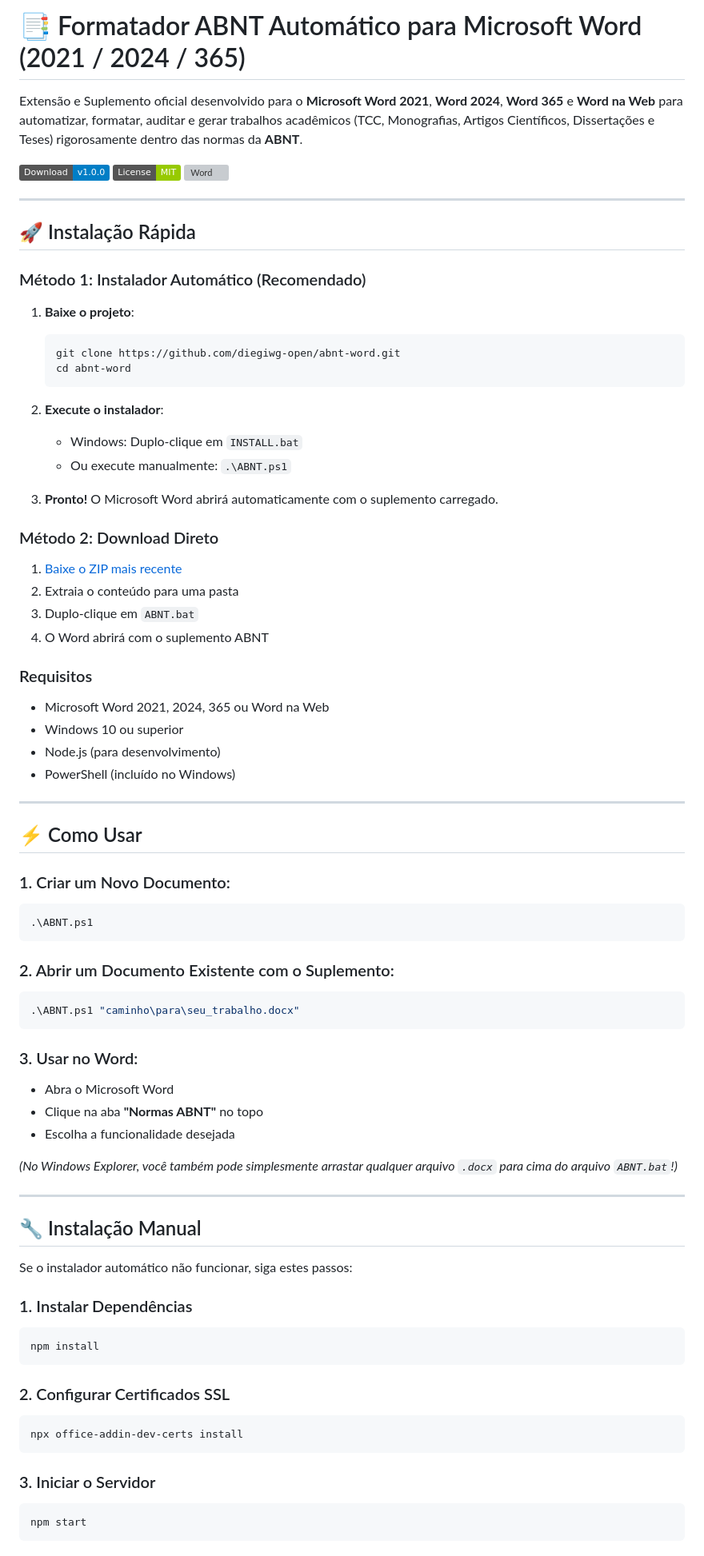
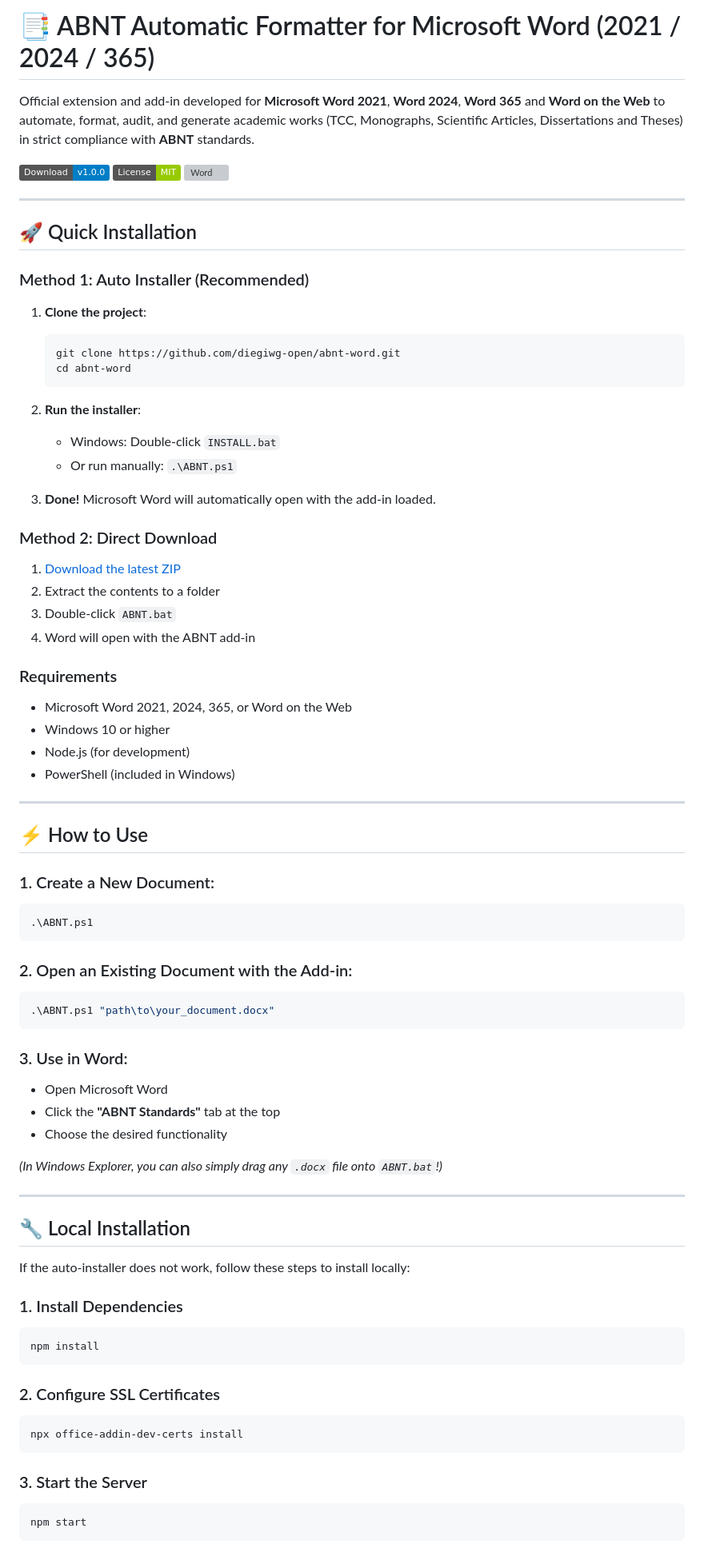
Before and after one commit to diegiwg-open/abnt-word, a Markdown page: README.md, the part around one of its changes. Shown at 80% size. GitHub-like rendering; badges without logos; grey boxes are pictures that could not be loaded.

````diff
--- a/README.md
+++ b/README.md
@@ -1,6 +1,6 @@
-# 📑 Formatador ABNT Automático para Microsoft Word (2021 / 2024 / 365)
+# 📑 ABNT Automatic Formatter for Microsoft Word (2021 / 2024 / 365)
 
-Extensão e Suplemento oficial desenvolvido para o **Microsoft Word 2021**, **Word 2024**, **Word 365** e **Word na Web** para automatizar, formatar, auditar e gerar trabalhos acadêmicos (TCC, Monografias, Artigos Científicos, Dissertações e Teses) rigorosamente dentro das normas da **ABNT**.
+Official extension and add-in developed for **Microsoft Word 2021**, **Word 2024**, **Word 365** and **Word on the Web** to automate, format, audit, and generate academic works (TCC, Monographs, Scientific Articles, Dissertations and Theses) in strict compliance with **ABNT** standards.
 
 [![Download](https://img.shields.io/badge/Download-v1.0.0-blue)](https://github.com/diegiwg-open/abnt-word/archive/refs/heads/master.zip)
 [![License](https://img.shields.io/badge/License-MIT-green)](LICENSE)
@@ -8,74 +8,74 @@ Extensão e Suplemento oficial desenvolvido para o **Microsoft Word 2021**, **Wo
 
 ---
 
-## 🚀 Instalação Rápida
+## 🚀 Quick Installation
 
-### Método 1: Instalador Automático (Recomendado)
+### Method 1: Auto Installer (Recommended)
 
-1. **Baixe o projeto**:
+1. **Clone the project**:
    ```bash
    git clone https://github.com/diegiwg-open/abnt-word.git
    cd abnt-word
    ```
 
-2. **Execute o instalador**:
-   - Windows: Duplo-clique em `INSTALL.bat`
-   - Ou execute manualmente: `.\ABNT.ps1`
+2. **Run the installer**:
+   - Windows: Double-click `INSTALL.bat`
+   - Or run manually: `.\ABNT.ps1`
 
-3. **Pronto!** O Microsoft Word abrirá automaticamente com o suplemento carregado.
+3. **Done!** Microsoft Word will automatically open with the add-in loaded.
 
-### Método 2: Download Direto
+### Method 2: Direct Download
 
-1. [Baixe o ZIP mais recente](https://github.com/diegiwg-open/abnt-word/archive/refs/heads/master.zip)
-2. Extraia o conteúdo para uma pasta
-3. Duplo-clique em `ABNT.bat`
-4. O Word abrirá com o suplemento ABNT
+1. [Download the latest ZIP](https://github.com/diegiwg-open/abnt-word/archive/refs/heads/master.zip)
+2. Extract the contents to a folder
+3. Double-click `ABNT.bat`
+4. Word will open with the ABNT add-in
 
-### Requisitos
+### Requirements
 
-- Microsoft Word 2021, 2024, 365 ou Word na Web
-- Windows 10 ou superior
-- Node.js (para desenvolvimento)
-- PowerShell (incluído no Windows)
+- Microsoft Word 2021, 2024, 365, or Word on the Web
+- Windows 10 or higher
+- Node.js (for development)
+- PowerShell (included in Windows)
 
 ---
 
-## ⚡ Como Usar
+## ⚡ How to Use
 
-### 1. Criar um Novo Documento:
+### 1. Create a New Document:
 ```powershell
 .\ABNT.ps1
 ```
 
-### 2. Abrir um Documento Existente com o Suplemento:
+### 2. Open an Existing Document with the Add-in:
 ```powershell
-.\ABNT.ps1 "caminho\para\seu_trabalho.docx"
+.\ABNT.ps1 "path\to\your_document.docx"
 ```
 
-### 3. Usar no Word:
-- Abra o Microsoft Word
-- Clique na aba **"Normas ABNT"** no topo
-- Escolha a funcionalidade desejada
+### 3. Use in Word:
+- Open Microsoft Word
+- Click the **"ABNT Standards"** tab at the top
+- Choose the desired functionality
 
-*(No Windows Explorer, você também pode simplesmente arrastar qualquer arquivo `.docx` para cima do arquivo `ABNT.bat`!)*
+*(In Windows Explorer, you can also simply drag any `.docx` file onto `ABNT.bat`!)*
 
 ---
 
-## 🔧 Instalação Manual
+## 🔧 Local Installation
 
-Se o instalador automático não funcionar, siga estes passos:
+If the auto-installer does not work, follow these steps to install locally:
 
-### 1. Instalar Dependências
+### 1. Install Dependencies
 ```bash
 npm install
 ```
 
-### 2. Configurar Certificados SSL
+### 2. Configure SSL Certificates
 ```bash
 npx office-addin-dev-certs install
 ```
 
-### 3. Iniciar o Servidor
+### 3. Start the Server
 ```bash
 npm start
 ```
````
Also changed, not shown: other parts of README.md (+83 -83 lines).
